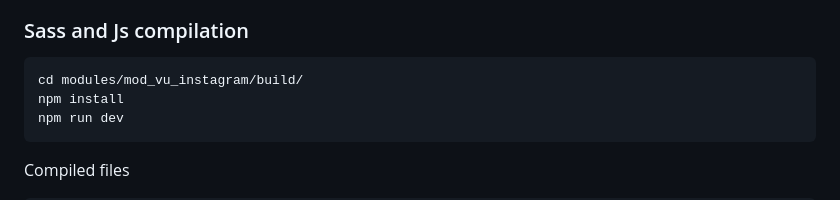
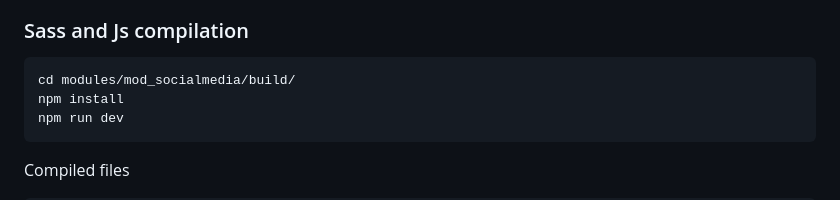
Before and after one commit to lukeedzo/mod_socialmedia, a Markdown page: README.md, the part around the change. GitHub-like rendering.

````diff
--- a/README.md
+++ b/README.md
@@ -205,7 +205,7 @@ One important thing to note is that the access token will be refreshed automatic
 ### Sass and Js compilation
 
 ```
-cd modules/mod_vu_instagram/build/
+cd modules/mod_socialmedia/build/
 npm install
 npm run dev
 ```
````
